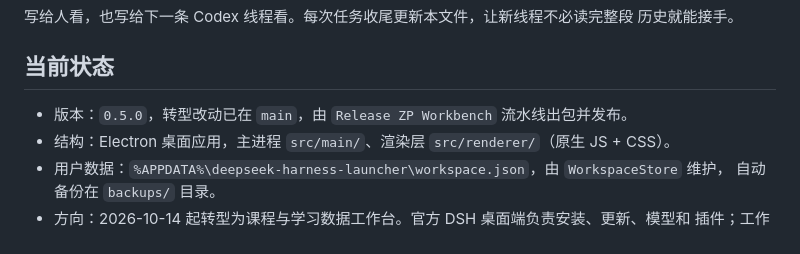
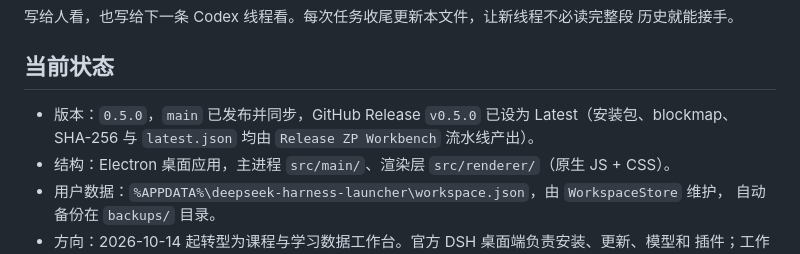
Before and after one commit to yuxhipeng-hub/zp-workstation, a Markdown page: docs/HANDOFF.md, the part around the change. GitHub-like rendering.

Commit message:
docs: mark ZP Workbench 0.5.0 released
交接说明记录 v0.5.0 已发布为 Latest。

```diff
--- a/docs/HANDOFF.md
+++ b/docs/HANDOFF.md
@@ -5,7 +5,8 @@
 
 ## 当前状态
 
-- 版本：`0.5.0`，转型改动已在 `main`，由 `Release ZP Workbench` 流水线出包并发布。
+- 版本：`0.5.0`，`main` 已发布并同步，GitHub Release `v0.5.0` 已设为 Latest（安装包、blockmap、
+  SHA-256 与 `latest.json` 均由 `Release ZP Workbench` 流水线产出）。
 - 结构：Electron 桌面应用，主进程 `src/main/`、渲染层 `src/renderer/`（原生 JS + CSS）。
 - 用户数据：`%APPDATA%\deepseek-harness-launcher\workspace.json`，由 `WorkspaceStore` 维护，
   自动备份在 `backups/` 目录。
```
